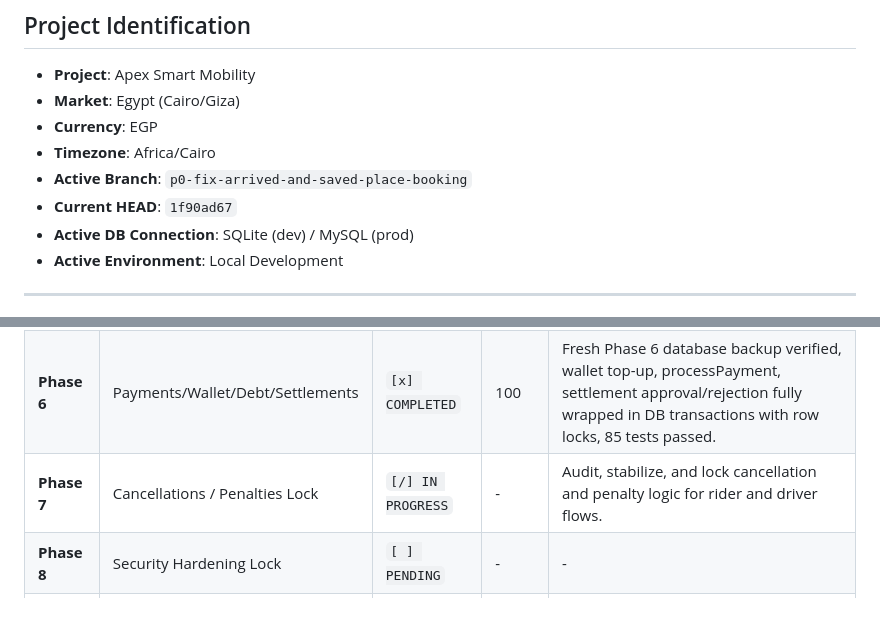
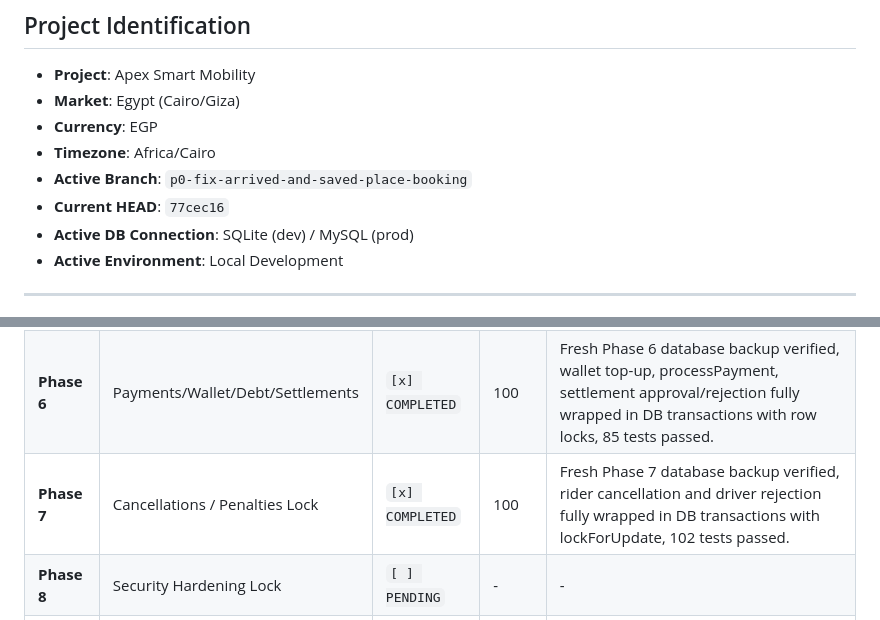
Before and after one commit to keroulsg/uber-clone-production, a Markdown page: docs/MASTER_PROGRESS_LOG.md, 2 parts joined by grey strips. GitHub-like rendering.

```diff
--- a/docs/MASTER_PROGRESS_LOG.md
+++ b/docs/MASTER_PROGRESS_LOG.md
@@ -8,7 +8,7 @@ This log tracks the progress of the implementation plan, completed phases, and p
 * **Currency**: EGP
 * **Timezone**: Africa/Cairo
 * **Active Branch**: `p0-fix-arrived-and-saved-place-booking`
-* **Current HEAD**: `1f90ad67`
+* **Current HEAD**: `77cec16`
 * **Active DB Connection**: SQLite (dev) / MySQL (prod)
 * **Active Environment**: Local Development
 
@@ -34,7 +34,7 @@ This log tracks the progress of the implementation plan, completed phases, and p
 | **Phase 4** | Admin Core Data Lock | `[x] COMPLETED` | 100 | Audited admin dashboard metrics, paginations, and verified route protections with automated test suite. |
 | **Phase 5** | Pricing Engine Lock | `[x] COMPLETED` | 100 | Audited pricing multipliers, waiting fee boundaries, surcharge structures, and fallback routing with automated test suite. |
 | **Phase 6** | Payments/Wallet/Debt/Settlements | `[x] COMPLETED` | 100 | Fresh Phase 6 database backup verified, wallet top-up, processPayment, settlement approval/rejection fully wrapped in DB transactions with row locks, 85 tests passed. |
-| **Phase 7** | Cancellations / Penalties Lock | `[/] IN PROGRESS` | - | Audit, stabilize, and lock cancellation and penalty logic for rider and driver flows. |
+| **Phase 7** | Cancellations / Penalties Lock | `[x] COMPLETED` | 100 | Fresh Phase 7 database backup verified, rider cancellation and driver rejection fully wrapped in DB transactions with lockForUpdate, 102 tests passed. |
 | **Phase 8** | Security Hardening Lock | `[ ] PENDING` | - | - |
 | **Phase 9** | Communications Lock | `[ ] PENDING` | - | - |
 | **Phase 10** | Advanced Product Features | `[ ] PENDING` | - | - |
```
Also changed, not shown: docs/phase-reports/PHASE_07_CANCELLATIONS_PENALTIES_LOCK.md (+2 -2 lines).
